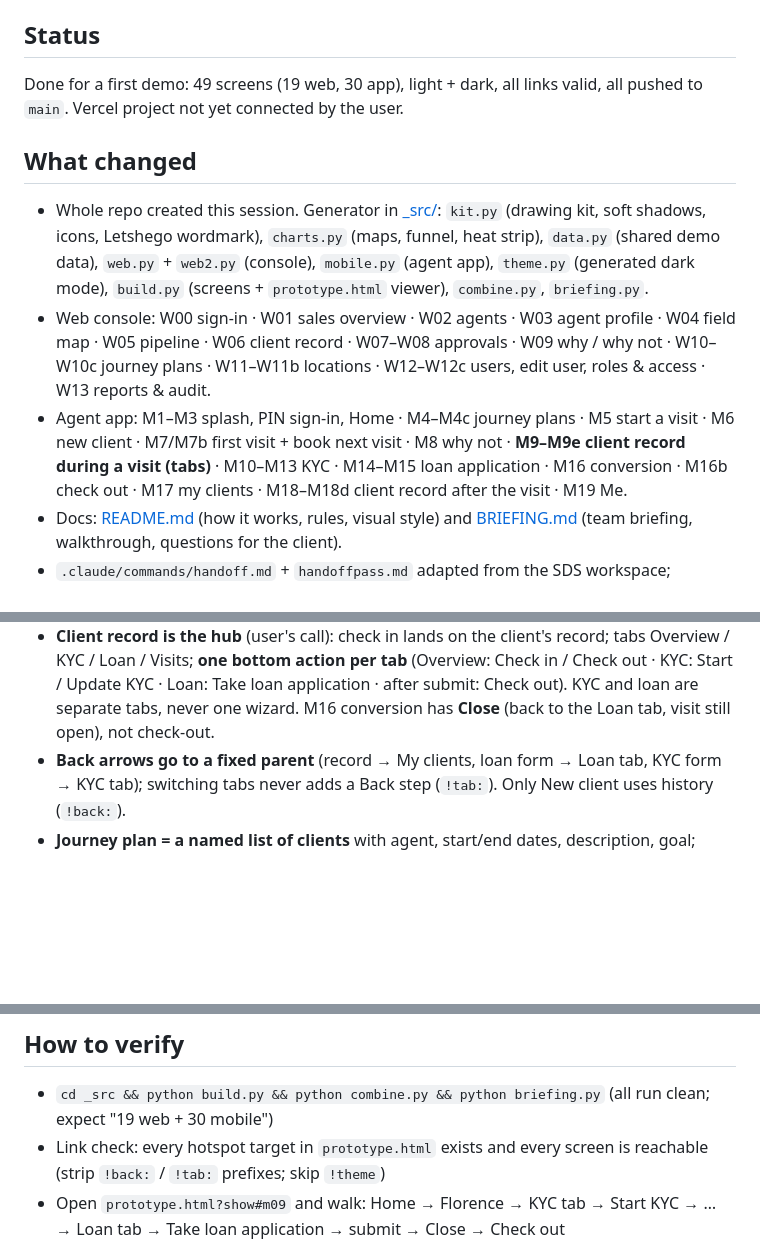
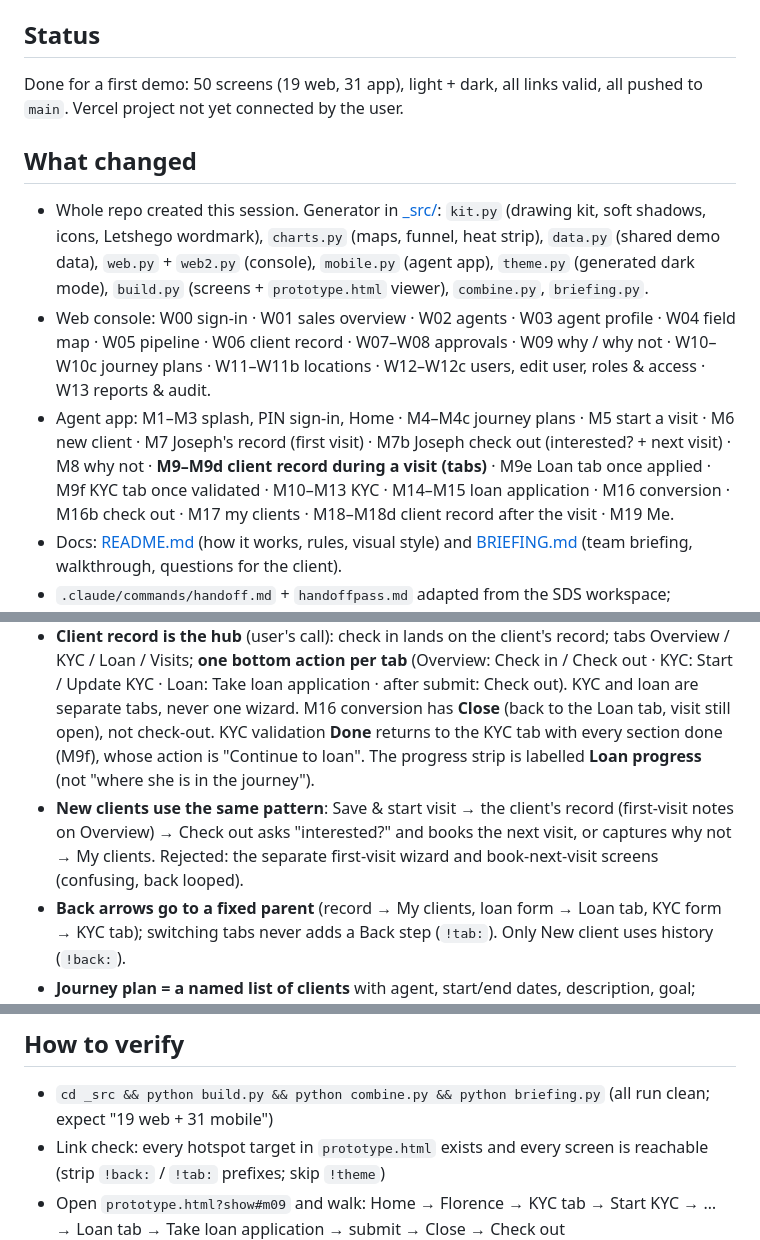
Before and after one commit to bloodykheeng/letshego, a Markdown page: .claude/handoffs/2026-09-30-2205-letshego-field-sales-mockups-first-build.md, 3 parts joined by grey strips. GitHub-like rendering; blank space fills up the shorter version.

Commit message:
Handoff note: current screen list and the latest flow decisions
Co-Authored-By: Claude Opus 5.5 <noreply@anthropic.com>

```diff
--- a/.claude/handoffs/2026-09-30-2205-letshego-field-sales-mockups-first-build.md
+++ b/.claude/handoffs/2026-09-30-2205-letshego-field-sales-mockups-first-build.md
@@ -7,7 +7,7 @@ the client brief, using the same Python → SVG → `prototype.html` method as t
 `bloodykheeng/letshego` for Vercel.
 
 ## Status
-Done for a first demo: 49 screens (19 web, 30 app), light + dark, all links valid, all pushed to `main`.
+Done for a first demo: 50 screens (19 web, 31 app), light + dark, all links valid, all pushed to `main`.
 Vercel project not yet connected by the user.
 
 ## What changed
@@ -19,7 +19,8 @@ Vercel project not yet connected by the user.
   W05 pipeline · W06 client record · W07–W08 approvals · W09 why / why not · W10–W10c journey plans ·
   W11–W11b locations · W12–W12c users, edit user, roles & access · W13 reports & audit.
 - Agent app: M1–M3 splash, PIN sign-in, Home · M4–M4c journey plans · M5 start a visit · M6 new client ·
-  M7/M7b first visit + book next visit · M8 why not · **M9–M9e client record during a visit (tabs)** ·
+  M7 Joseph's record (first visit) · M7b Joseph check out (interested? + next visit) · M8 why not ·
+  **M9–M9d client record during a visit (tabs)** · M9e Loan tab once applied · M9f KYC tab once validated ·
   M10–M13 KYC · M14–M15 loan application · M16 conversion · M16b check out · M17 my clients ·
   M18–M18d client record after the visit · M19 Me.
 - Docs: [README.md](../../README.md) (how it works, rules, visual style) and
@@ -52,6 +53,11 @@ Vercel project not yet connected by the user.
   KYC / Loan / Visits; **one bottom action per tab** (Overview: Check in / Check out · KYC: Start /
   Update KYC · Loan: Take loan application · after submit: Check out). KYC and loan are separate tabs,
   never one wizard. M16 conversion has **Close** (back to the Loan tab, visit still open), not check-out.
+  KYC validation **Done** returns to the KYC tab with every section done (M9f), whose action is
+  "Continue to loan". The progress strip is labelled **Loan progress** (not "where she is in the journey").
+- **New clients use the same pattern**: Save & start visit → the client's record (first-visit notes on
+  Overview) → Check out asks "interested?" and books the next visit, or captures why not → My clients.
+  Rejected: the separate first-visit wizard and book-next-visit screens (confusing, back looped).
 - **Back arrows go to a fixed parent** (record → My clients, loan form → Loan tab, KYC form → KYC tab);
   switching tabs never adds a Back step (`!tab:`). Only New client uses history (`!back:`).
 - **Journey plan = a named list of clients** with agent, start/end dates, description, goal; many per
@@ -89,7 +95,7 @@ Vercel project not yet connected by the user.
 
 ## How to verify
 - `cd _src && python build.py && python combine.py && python briefing.py` (all run clean;
-  expect "19 web + 30 mobile")
+  expect "19 web + 31 mobile")
 - Link check: every hotspot target in `prototype.html` exists and every screen is reachable
   (strip `!back:` / `!tab:` prefixes; skip `!theme`)
 - Open `prototype.html?show#m09` and walk: Home → Florence → KYC tab → Start KYC → … → Loan tab →
```
